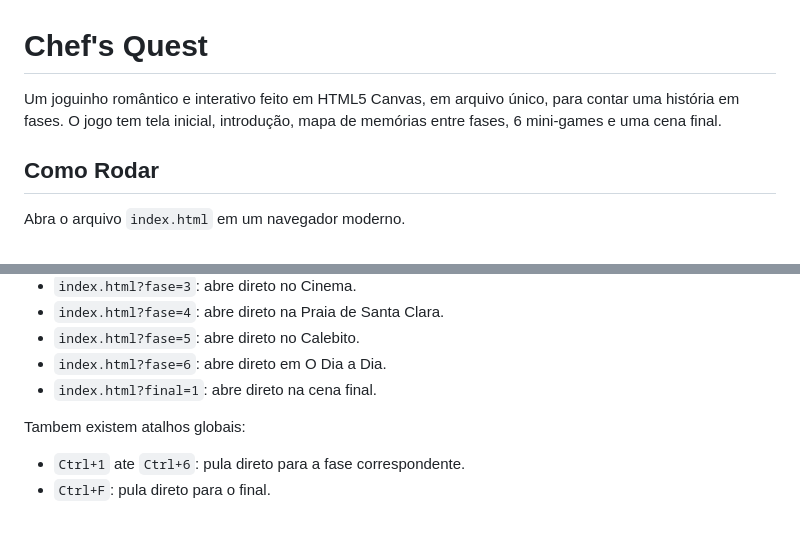
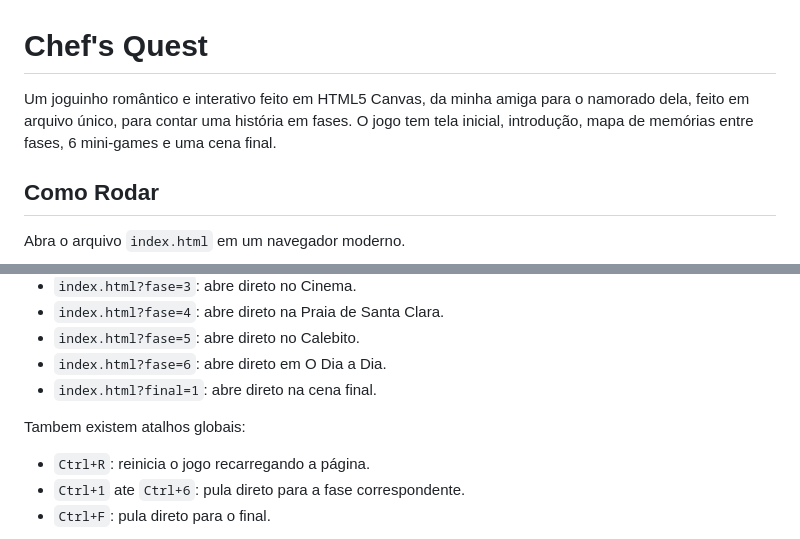
Before and after one commit to BarretoNV/Projeto-Alicia, a Markdown page: README.md, 2 parts joined by grey strips. Rendered like a GitHub page.

Commit message:
Revise game description in README
Updated game description to include the creator's intent.

```diff
--- a/README.md
+++ b/README.md
@@ -1,6 +1,6 @@
 # Chef's Quest
 
-Um joguinho romântico e interativo feito em HTML5 Canvas, em arquivo único, para contar uma história em fases. O jogo tem tela inicial, introdução, mapa de memórias entre fases, 6 mini-games e uma cena final.
+Um joguinho romântico e interativo feito em HTML5 Canvas, da minha amiga para o namorado dela, feito em arquivo único, para contar uma história em fases. O jogo tem tela inicial, introdução, mapa de memórias entre fases, 6 mini-games e uma cena final.
 
 ## Como Rodar
 
@@ -32,6 +32,7 @@ Para testar fases sem jogar tudo desde o comeco, use parametros na URL:
 
 Tambem existem atalhos globais:
 
+- `Ctrl+R`: reinicia o jogo recarregando a página.
 - `Ctrl+1` ate `Ctrl+6`: pula direto para a fase correspondente.
 - `Ctrl+F`: pula direto para o final.
 
```
